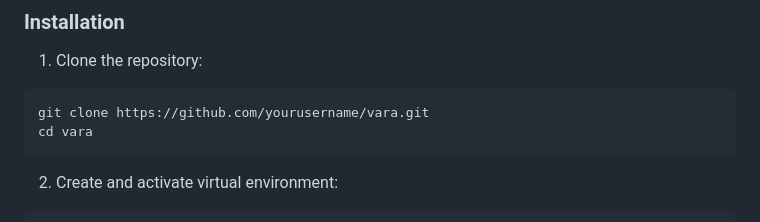
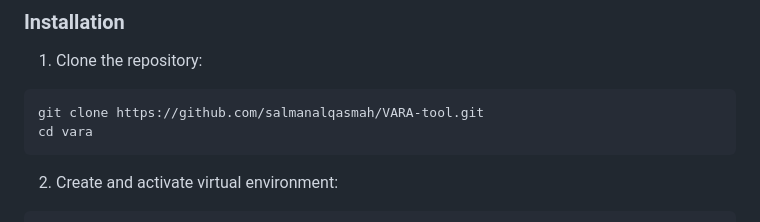
Before and after one commit to alfalhei/VARA-tool, a Markdown page: README.md, the part around the change. Drawn GitHub-style.

````diff
--- a/README.md
+++ b/README.md
@@ -49,7 +49,7 @@ VARA is an advanced security analysis platform that combines machine learning an
 
 1. Clone the repository:
 ```bash
-git clone https://github.com/yourusername/vara.git
+git clone https://github.com/salmanalqasmah/VARA-tool.git
 cd vara
 ```
 
````
